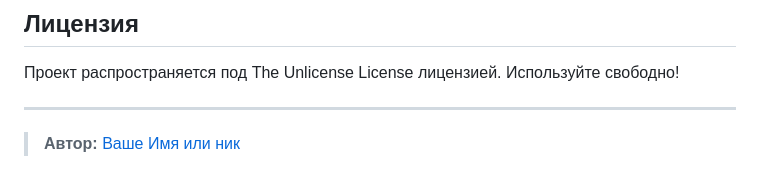
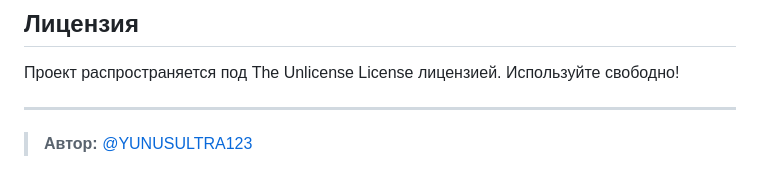
Before and after one commit to YUNUSULRTA123/battleship-ai-chat, a Markdown page: README.md, the part around the change. GitHub-like rendering.

```diff
--- a/README.md
+++ b/README.md
@@ -108,4 +108,4 @@ if __name__ == '__main__':
 
 ---
 
-> **Автор:** [Ваше Имя или ник](https://github.com/YUNUSULTRA123)
+> **Автор:** [@YUNUSULTRA123](https://github.com/YUNUSULTRA123)
```
